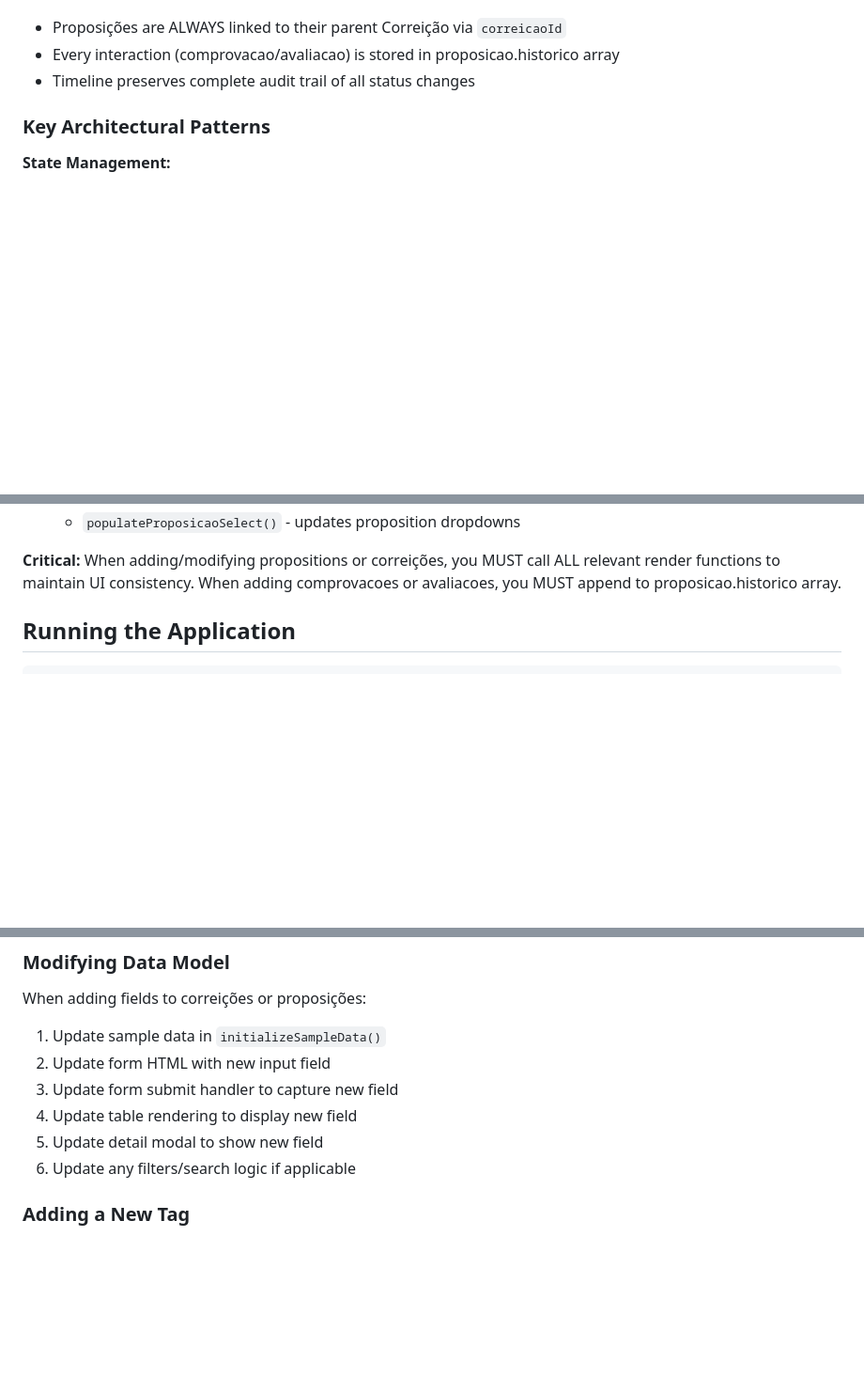
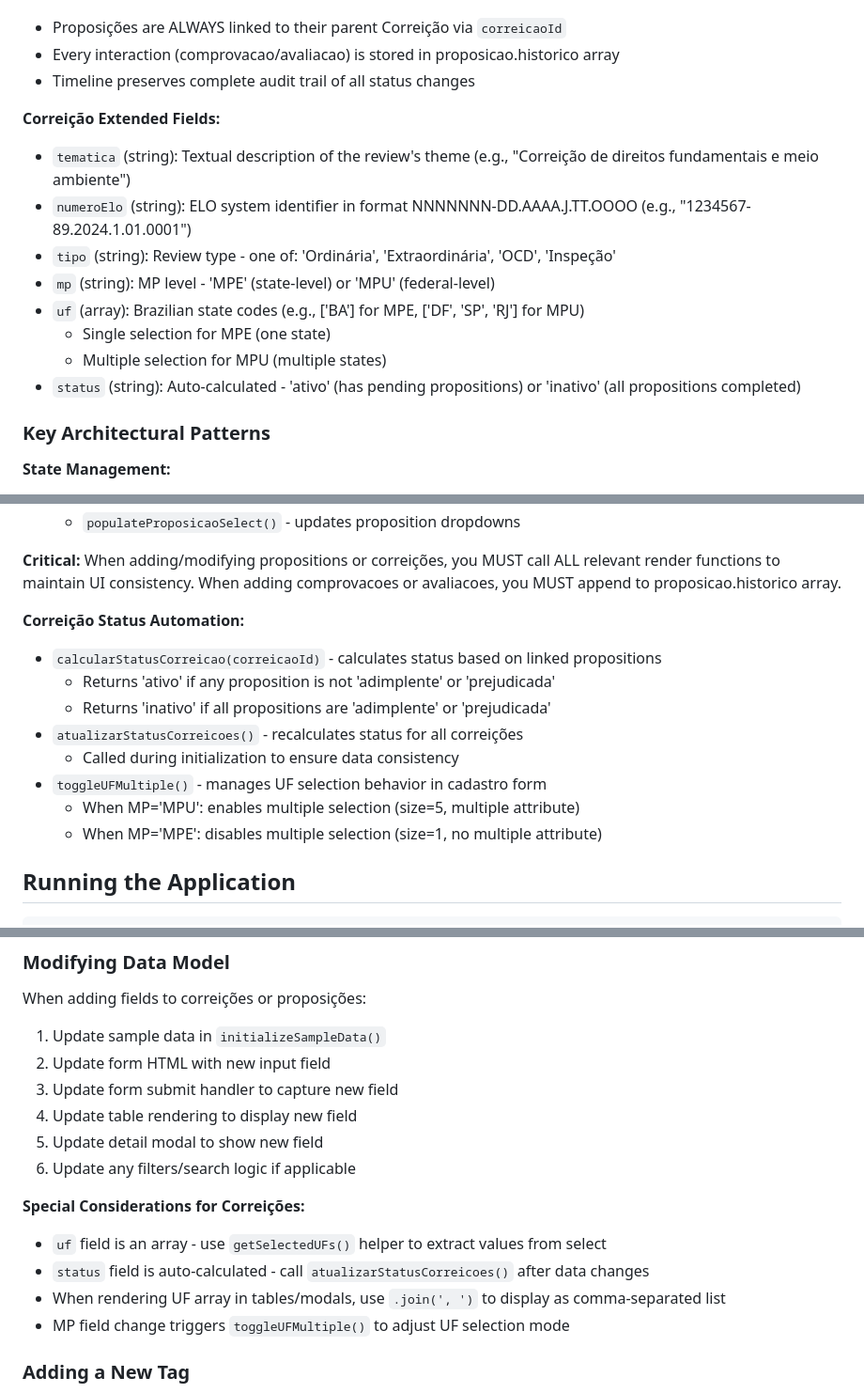
Before and after one commit to saviohdm/sistema-nad-cnmp, a Markdown page: CLAUDE.md, 3 parts joined by grey strips. Shown at 94% size. Rendered like a GitHub page; blank space fills up the shorter version.

```diff
--- a/CLAUDE.md
+++ b/CLAUDE.md
@@ -41,6 +42,16 @@ Correição (Judicial Review)
 - Proposições are ALWAYS linked to their parent Correição via `correicaoId`
 - Every interaction (comprovacao/avaliacao) is stored in proposicao.historico array
 - Timeline preserves complete audit trail of all status changes
+
+**Correição Extended Fields:**
+- `tematica` (string): Textual description of the review's theme (e.g., "Correição de direitos fundamentais e meio ambiente")
+- `numeroElo` (string): ELO system identifier in format NNNNNNN-DD.AAAA.J.TT.OOOO (e.g., "1234567-89.2024.1.01.0001")
+- `tipo` (string): Review type - one of: 'Ordinária', 'Extraordinária', 'OCD', 'Inspeção'
+- `mp` (string): MP level - 'MPE' (state-level) or 'MPU' (federal-level)
+- `uf` (array): Brazilian state codes (e.g., ['BA'] for MPE, ['DF', 'SP', 'RJ'] for MPU)
+  - Single selection for MPE (one state)
+  - Multiple selection for MPU (multiple states)
+- `status` (string): Auto-calculated - 'ativo' (has pending propositions) or 'inativo' (all propositions completed)
 
 ### Key Architectural Patterns
 
@@ -68,6 +79,16 @@ Correição (Judicial Review)
    - `populateProposicaoSelect()` - updates proposition dropdowns
 
 **Critical:** When adding/modifying propositions or correições, you MUST call ALL relevant render functions to maintain UI consistency. When adding comprovacoes or avaliacoes, you MUST append to proposicao.historico array.
+
+**Correição Status Automation:**
+- `calcularStatusCorreicao(correicaoId)` - calculates status based on linked propositions
+  - Returns 'ativo' if any proposition is not 'adimplente' or 'prejudicada'
+  - Returns 'inativo' if all propositions are 'adimplente' or 'prejudicada'
+- `atualizarStatusCorreicoes()` - recalculates status for all correições
+  - Called during initialization to ensure data consistency
+- `toggleUFMultiple()` - manages UF selection behavior in cadastro form
+  - When MP='MPU': enables multiple selection (size=5, multiple attribute)
+  - When MP='MPE': disables multiple selection (size=1, no multiple attribute)
 
 ## Running the Application
 
@@ -234,6 +255,12 @@ When adding fields to correições or proposições:
 5. Update detail modal to show new field
 6. Update any filters/search logic if applicable
 
+**Special Considerations for Correições:**
+- `uf` field is an array - use `getSelectedUFs()` helper to extract values from select
+- `status` field is auto-calculated - call `atualizarStatusCorreicoes()` after data changes
+- When rendering UF array in tables/modals, use `.join(', ')` to display as comma-separated list
+- MP field change triggers `toggleUFMultiple()` to adjust UF selection mode
+
 ### Adding a New Tag
 1. Add tag definition to `availableTags` array with `id` and `label`
 2. Add CSS class `.tag-{id}` with background-color, color, and border-color
```
Also changed, not shown: other parts of CLAUDE.md (+48 -31 lines).
